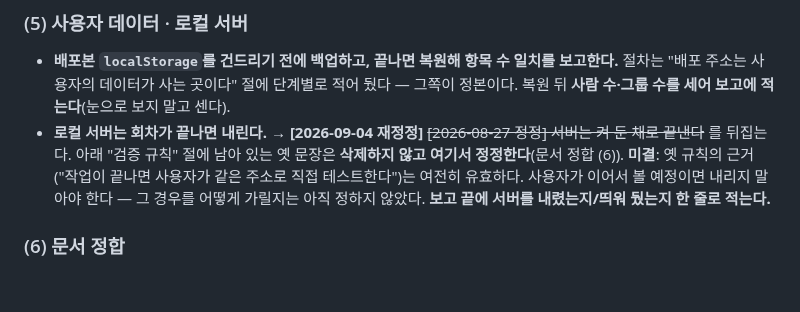
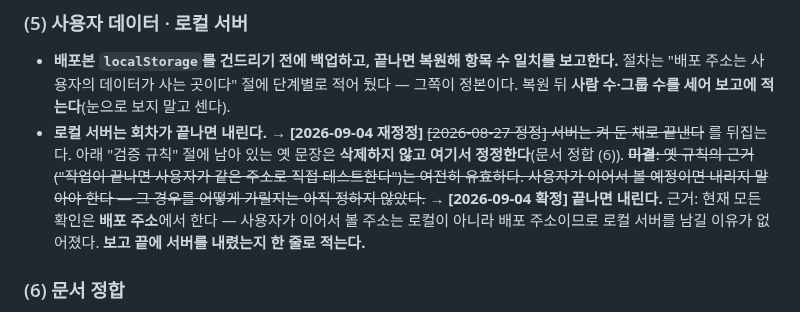
Before and after one commit to shyquisyz/group-saju, a Markdown page: CLAUDE.md, the part around the change. Drawn GitHub-style; blank space fills up the shorter version.

Commit message:
docs(규칙): 로컬 서버 미결 → 「회차가 끝나면 내린다」로 확정
근거: 현재 모든 확인은 배포 주소에서 하므로 사용자가 이어서 볼 주소가 로컬이 아니다.
옛 미결 문장은 취소선으로 남겼다(문서 정합 (6)).

Co-Authored-By: Claude Fable 5.1 <noreply@anthropic.com>
Claude-Session: https://claude.ai/code/session_01FyyU7arvtHk7ev97tEm2Wv

```diff
--- a/CLAUDE.md
+++ b/CLAUDE.md
@@ -77,9 +77,12 @@
 - **로컬 서버는 회차가 끝나면 내린다.**
   → **[2026-09-04 재정정]** ~~[2026-08-27 정정] 서버는 켜 둔 채로 끝낸다~~ 를 뒤집는다.
   아래 "검증 규칙" 절에 남아 있는 옛 문장은 **삭제하지 않고 여기서 정정한다**(문서 정합 (6)).
-  **미결**: 옛 규칙의 근거("작업이 끝나면 사용자가 같은 주소로 직접 테스트한다")는 여전히
+  ~~**미결**: 옛 규칙의 근거("작업이 끝나면 사용자가 같은 주소로 직접 테스트한다")는 여전히
   유효하다. 사용자가 이어서 볼 예정이면 내리지 말아야 한다 — 그 경우를 어떻게 가릴지는
-  아직 정하지 않았다. **보고 끝에 서버를 내렸는지/띄워 뒀는지 한 줄로 적는다.**
+  아직 정하지 않았다.~~
+  → **[2026-09-04 확정] 끝나면 내린다.** 근거: 현재 모든 확인은 **배포 주소**에서 한다 —
+  사용자가 이어서 볼 주소는 로컬이 아니라 배포 주소이므로 로컬 서버를 남길 이유가 없어졌다.
+  **보고 끝에 서버를 내렸는지 한 줄로 적는다.**
 
 ### (6) 문서 정합
 
```
